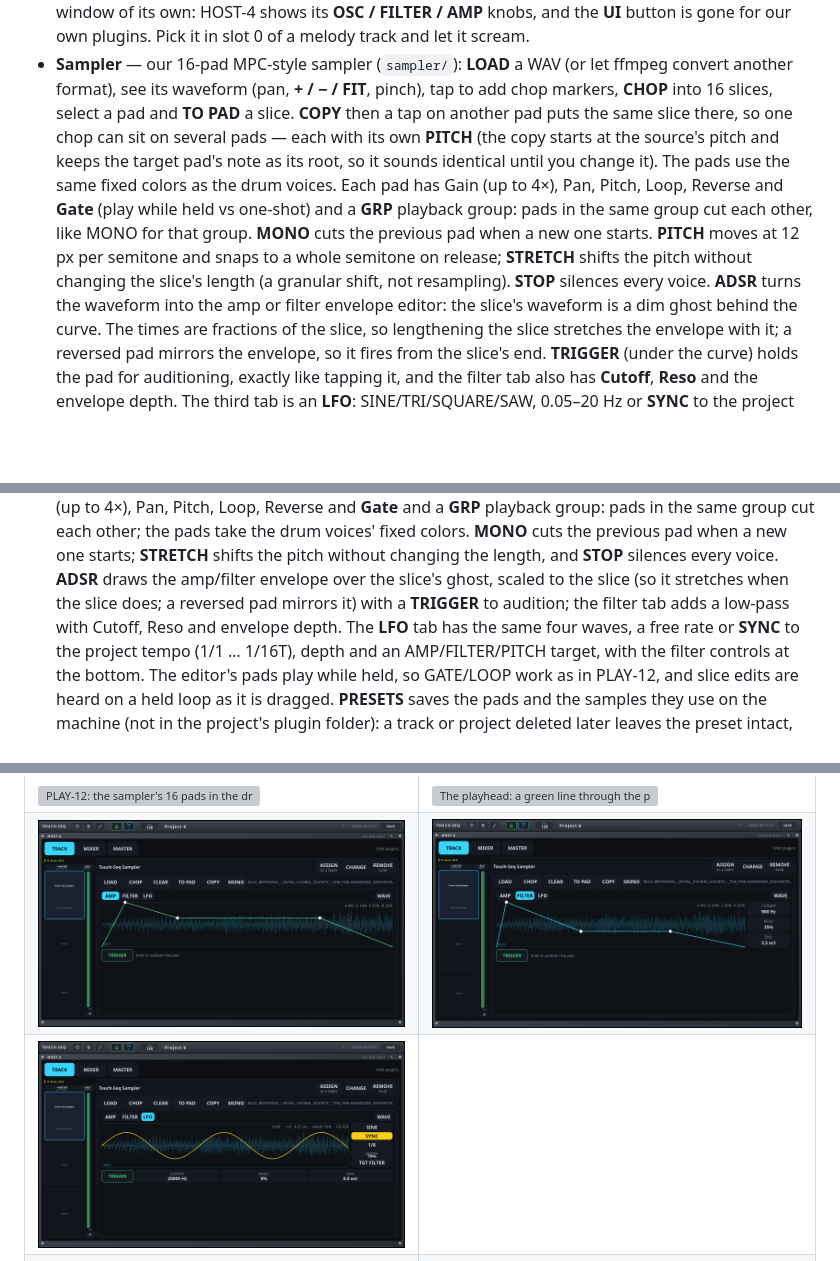
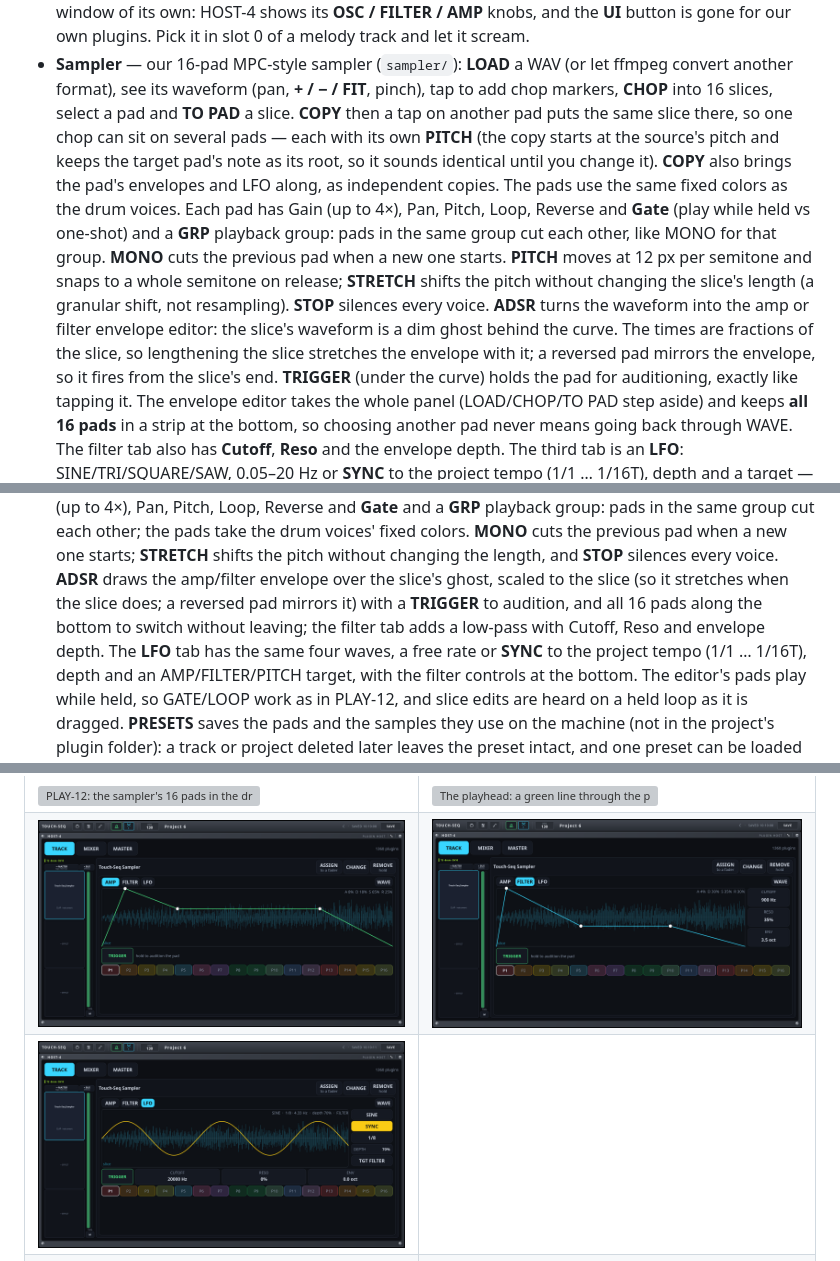
Before and after one commit to marcin-koziol/touch-seq, a Markdown page: README.md, 3 parts joined by grey strips. Drawn GitHub-style; pictures changed too: docs/screenshots/sampler-adsr-filter.png, docs/screenshots/sampler-adsr.png, docs/screenshots/sampler-lfo.png; blank space fills up the shorter version; grey boxes are pictures that could not be loaded.

Commit message:
sampler: full-panel ADSR/LFO with the pad strip and independent pad copies

```diff
--- a/README.md
+++ b/README.md
@@ -65,7 +65,8 @@ cursor, and change the arrangement **on the bar** instead of on the downbeat of
   format), see its waveform (pan, **+ / − / FIT**, pinch), tap to add chop markers, **CHOP** into 16 slices,
   select a pad and **TO PAD** a slice. **COPY** then a tap on another pad puts the same slice there, so one
   chop can sit on several pads — each with its own **PITCH** (the copy starts at the source's pitch and keeps
-  the target pad's note as its root, so it sounds identical until you change it). The pads use the same fixed
+  the target pad's note as its root, so it sounds identical until you change it). **COPY** also brings the
+  pad's envelopes and LFO along, as independent copies. The pads use the same fixed
   colors as the drum voices. Each pad has Gain (up to 4×), Pan, Pitch, Loop, Reverse and **Gate** (play while
   held vs one-shot) and a **GRP** playback group: pads in the same group cut each other, like MONO for that
   group. **MONO** cuts the previous pad when a new one starts. **PITCH** moves at 12 px per semitone and snaps
@@ -73,8 +74,10 @@ cursor, and change the arrangement **on the bar** instead of on the downbeat of
   shift, not resampling). **STOP** silences every voice. **ADSR** turns the waveform into the amp or filter
   envelope editor: the slice's waveform is a dim ghost behind the curve. The times are fractions of the slice,
   so lengthening the slice stretches the envelope with it; a reversed pad mirrors the envelope, so it fires
-  from the slice's end. **TRIGGER** (under the curve) holds the pad for auditioning, exactly like tapping it,
-  and the filter tab also has **Cutoff**, **Reso** and the envelope depth. The third tab is an **LFO**:
+  from the slice's end. **TRIGGER** (under the curve) holds the pad for auditioning, exactly like tapping it.
+  The envelope editor takes the whole panel (LOAD/CHOP/TO PAD step aside) and keeps **all 16 pads** in a strip
+  at the bottom, so choosing another pad never means going back through WAVE. The filter tab also has
+  **Cutoff**, **Reso** and the envelope depth. The third tab is an **LFO**:
   SINE/TRI/SQUARE/SAW, 0.05–20 Hz or **SYNC** to the project tempo (1/1 … 1/16T), depth and a target — AMP
   (tremolo), FILTER (±2 octaves) or PITCH (±2 semitones); it retriggers with every note. The LFO view keeps
   the filter's Cutoff/Reso/Env at the bottom, so both can be shaped without changing tabs. The editor's pads play while held, like PLAY-12's, so
@@ -254,7 +257,8 @@ the first free name (*Touch-Seq 2*, …) and says so in HOST-4's status line: bo
   **MONO** cuts the previous pad when a new one starts; **STRETCH** shifts the pitch without changing the
   length, and **STOP** silences every voice. **ADSR** draws the amp/filter envelope over the slice's ghost,
   scaled to the slice (so it stretches when the slice does; a reversed pad mirrors it) with a **TRIGGER** to
-  audition; the filter tab adds a low-pass with Cutoff, Reso and envelope depth. The **LFO** tab has the same
+  audition, and all 16 pads along the bottom to switch without leaving; the filter tab adds a low-pass with
+  Cutoff, Reso and envelope depth. The **LFO** tab has the same
   four waves, a free rate or **SYNC** to the project tempo (1/1 … 1/16T), depth and an AMP/FILTER/PITCH target,
   with the filter controls at the bottom. The editor's pads play while held, so GATE/LOOP work as in
   PLAY-12, and slice edits are heard on a held loop as it is dragged. **PRESETS** saves the pads and the
```
Also changed, not shown: 2 other files.
